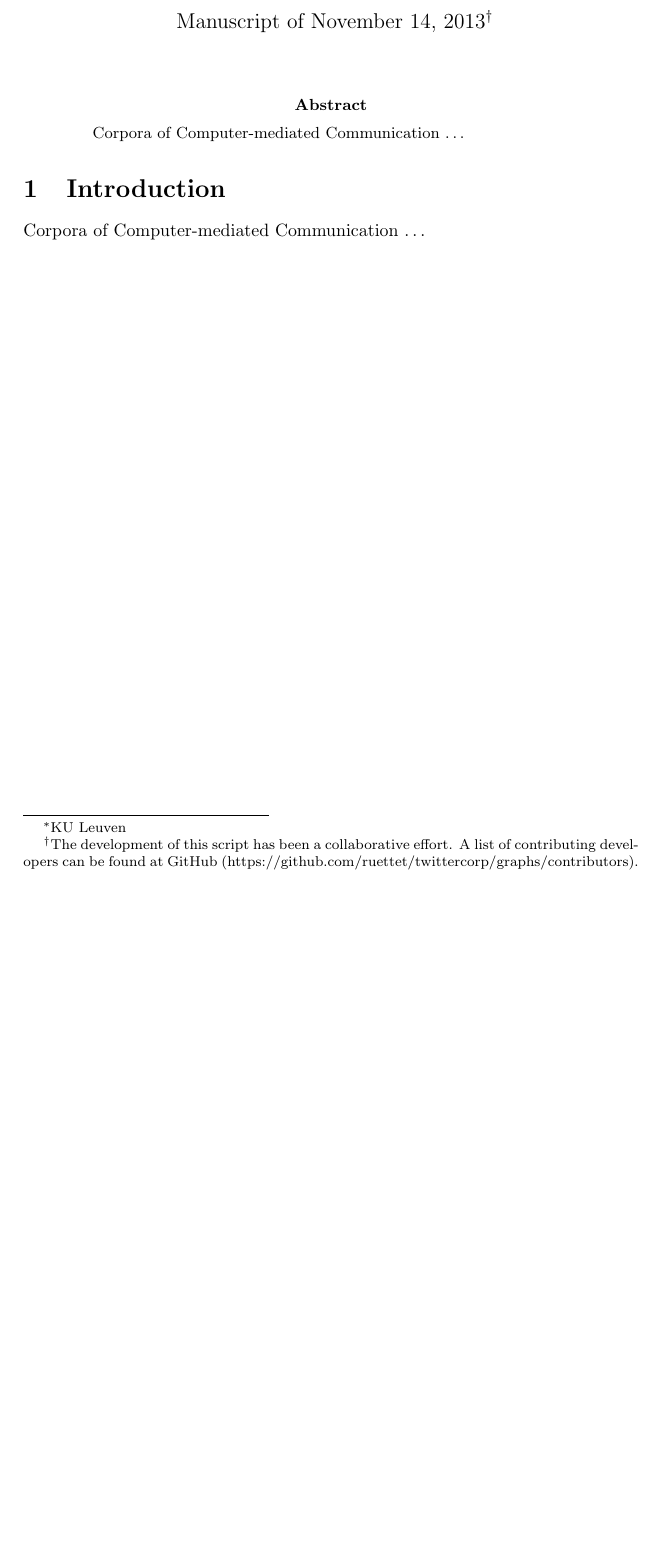
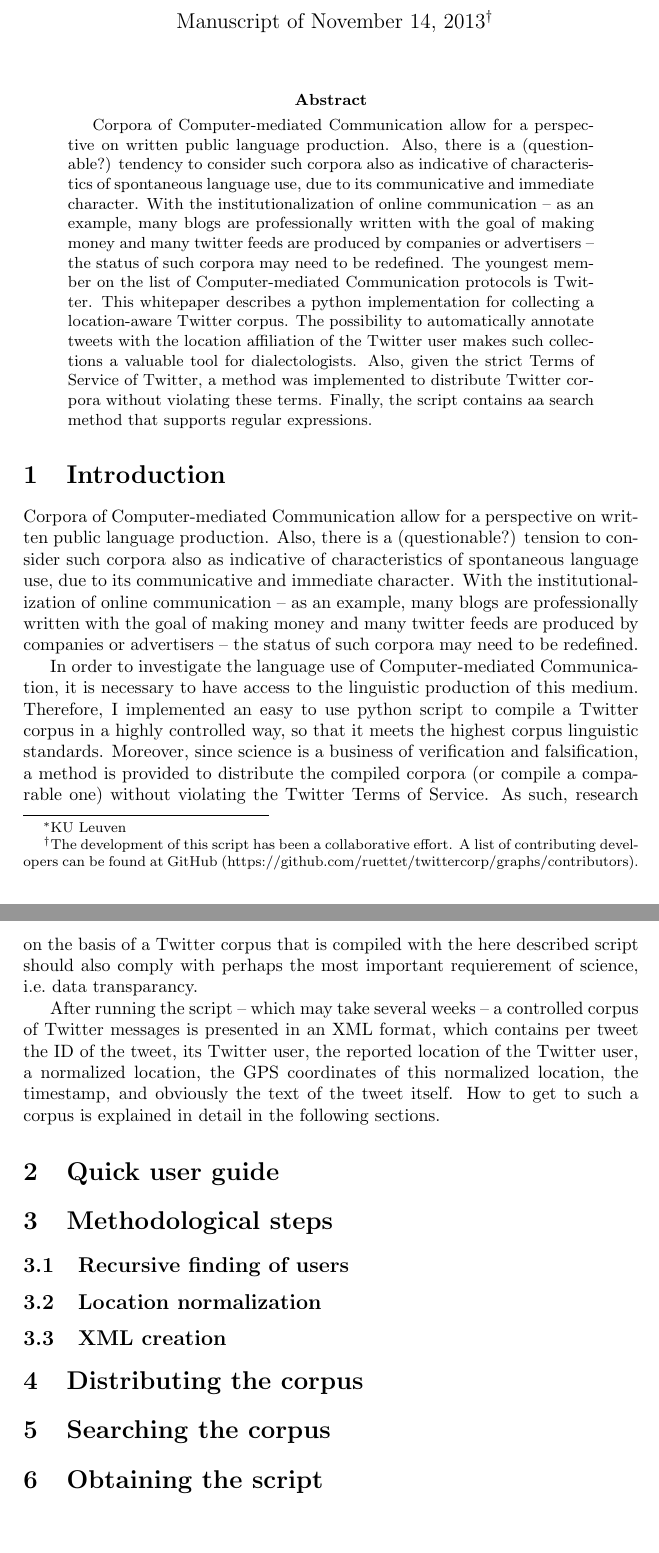
Before and after one commit to ruettet/twittercorp, a LaTeX paper (whitepaper/paper.tex): part of the page before the commit and two parts of pages 1 and 2 of 2 after it, the two joined at a grey line, cut so that both start at the same text, the shorter picture padded with empty space. Compiled offline with pdfLaTeX.

Commit message:
abstract and introduction, also some structure

```diff
--- a/whitepaper/paper.tex
+++ b/whitepaper/paper.tex
@@ -17,12 +17,33 @@
 \maketitle
 
 \begin{abstract}
-Corpora of Computer-mediated Communication \ldots
+Corpora of Computer-mediated Communication allow for a perspective on written public language production. Also, there is a (questionable?) tendency to consider such corpora also as indicative of characteristics of spontaneous language use, due to its communicative and immediate character. With the institutionalization of online communication -- as an example, many blogs are professionally written with the goal of making money and many twitter feeds are produced by companies or advertisers -- the status of such corpora may need to be redefined. The youngest member on the list of Computer-mediated Communication protocols is Twitter. This whitepaper describes a python implementation for collecting a location-aware Twitter corpus. The possibility to automatically annotate tweets with the location affiliation of the Twitter user makes such collections a valuable tool for dialectologists. Also, given the strict Terms of Service of Twitter, a method was implemented to distribute Twitter corpora without violating these terms. Finally, the script contains aa search method that supports regular expressions.
 \end{abstract}
 
 \section{Introduction}
 
-Corpora of Computer-mediated Communication \ldots
+Corpora of Computer-mediated Communication allow for a perspective on written public language production. Also, there is a (questionable?) tension to consider such corpora also as indicative of characteristics of spontaneous language use, due to its communicative and immediate character. With the institutionalization of online communication -- as an example, many blogs are professionally written with the goal of making money and many twitter feeds are produced by companies or advertisers -- the status of such corpora may need to be redefined.
+
+In order to investigate the language use of Computer-mediated Communication, it is necessary to have access to the linguistic production of this medium. Therefore, I implemented an easy to use python script to compile a Twitter corpus in a highly controlled way, so that it meets the highest corpus linguistic standards. Moreover, since science is a business of verification and falsification, a method is provided to distribute the compiled corpora (or compile a comparable one) without violating the Twitter Terms of Service. As such, research on the basis of a Twitter corpus that is compiled with the here described script should also comply with perhaps the most important requierement of science, i.e.~data transparancy.
+
+After running the script -- which may take several weeks -- a controlled corpus of Twitter messages is presented in an XML format, which contains per tweet the ID of the tweet, its Twitter user, the reported location of the Twitter user, a normalized location, the GPS coordinates of this normalized location, the timestamp, and obviously the text of the tweet itself. How to get to such a corpus is explained in detail in the following sections.
+
+\section{Quick user guide}
+
+\section{Methodological steps}
+
+\subsection{Recursive finding of users}
+
+\subsection{Location normalization}
+
+\subsection{XML creation}
+
+\section{Distributing the corpus}
+
+\section{Searching the corpus}
+
+\section{Obtaining the script}
+
 %\bibliography{d:/bibtex/references}{}
 
 \end{document}
```
Also changed, not shown: whitepaper/paper.pdf, 2 other files.
